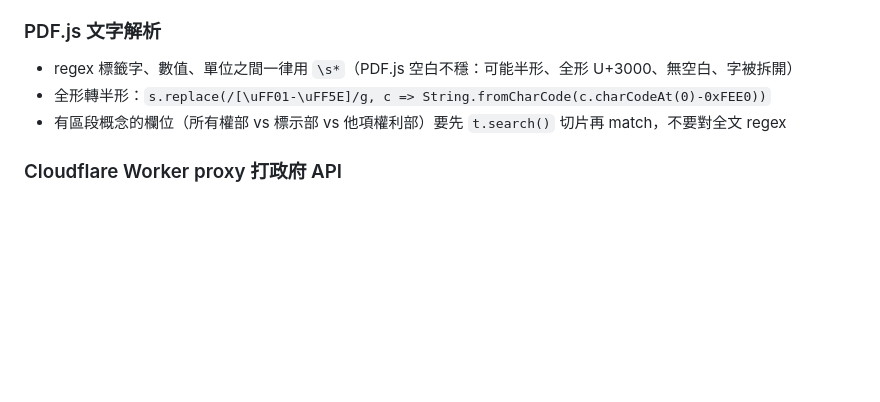
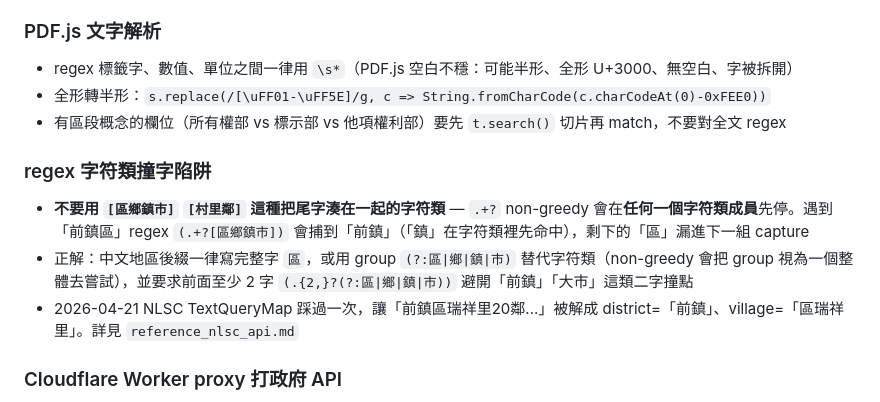
Before and after one commit to bingshang-house/shang-claude, a Markdown page: CLAUDE.md, the part around the change. GitHub-like rendering; blank space fills up the shorter version.

Commit message:
CLAUDE.md：加入 regex 字符類撞字陷阱通則（前鎮區 bug 經驗）

```diff
--- a/CLAUDE.md
+++ b/CLAUDE.md
@@ -38,6 +38,11 @@
 - 全形轉半形：`s.replace(/[\uFF01-\uFF5E]/g, c => String.fromCharCode(c.charCodeAt(0)-0xFEE0))`
 - 有區段概念的欄位（所有權部 vs 標示部 vs 他項權利部）要先 `t.search()` 切片再 match，不要對全文 regex
 
+### regex 字符類撞字陷阱
+- **不要用 `[區鄉鎮市]` `[村里鄰]` 這種把尾字湊在一起的字符類** — `.+?` non-greedy 會在**任何一個字符類成員**先停。遇到「前鎮區」regex `(.+?[區鄉鎮市])` 會捕到「前鎮」（「鎮」在字符類裡先命中），剩下的「區」漏進下一組 capture
+- 正解：中文地區後綴一律寫完整字 `區`，或用 group `(?:區|鄉|鎮|市)` 替代字符類（non-greedy 會把 group 視為一個整體去嘗試），並要求前面至少 2 字 `(.{2,}?(?:區|鄉|鎮|市))` 避開「前鎮」「大市」這類二字撞點
+- 2026-04-21 NLSC TextQueryMap 踩過一次，讓「前鎮區瑞祥里20鄰...」被解成 district=「前鎮」、village=「區瑞祥里」。詳見 `reference_nlsc_api.md`
+
 ### Cloudflare Worker proxy 打政府 API
 - 一律 retry 3 次，退避 600ms → 1400ms（上游 522 超時很常見）
 - updateCard 等會多次觸發的函式，重查失敗時要**保留上一次成功的快取**，不要洗畫面
```
